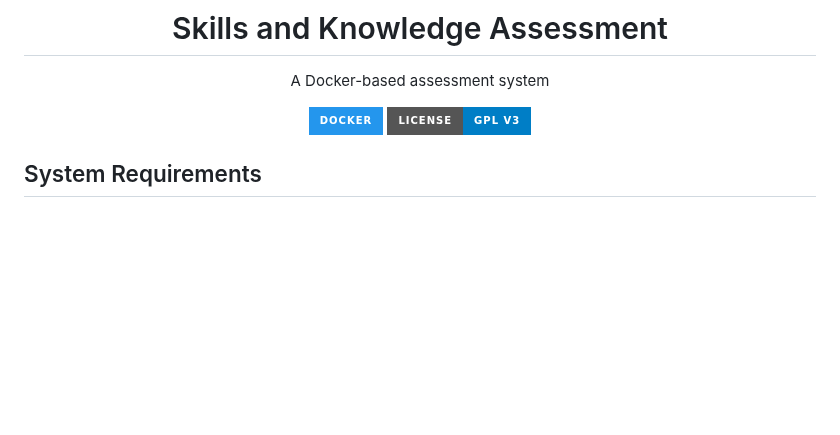
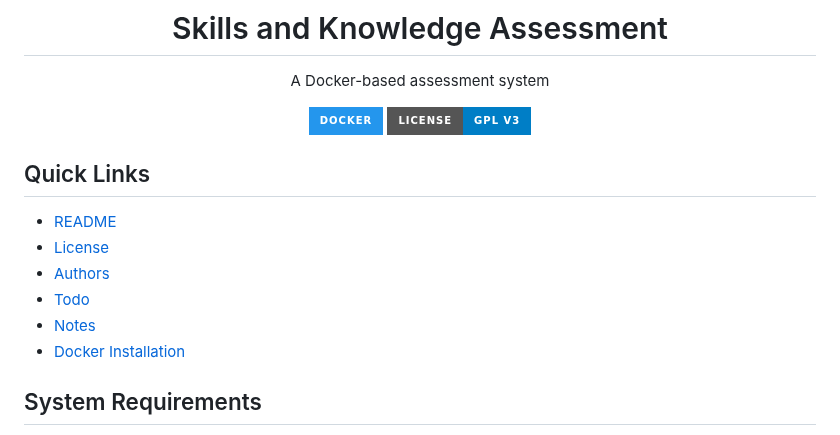
Before and after one commit to Undertaker049/ska, a Markdown page: README.md, the part around the change. Rendered like a GitHub page; badges without logos; blank space fills up the shorter version.

```diff
--- a/README.md
+++ b/README.md
@@ -8,6 +8,15 @@ A Docker-based assessment system
 [![License][License-badge]][License-url]
 
 </div>
+
+## Quick Links
+
+- [README](README.md)
+- [License](LICENSE)
+- [Authors](AUTHORS.md)
+- [Todo](TODO.md)
+- [Notes](NOTES.md)
+- [Docker Installation](DOCKER_INSTALL.md)
 
 ## System Requirements
 
```
